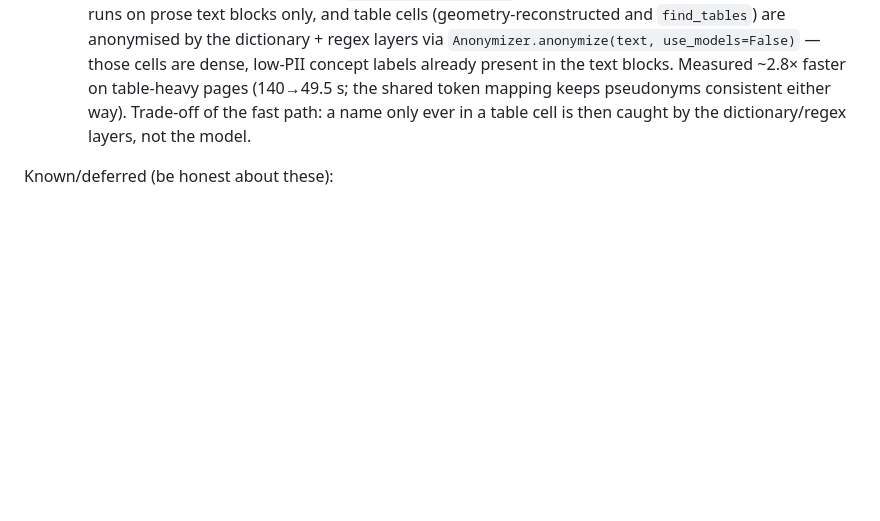
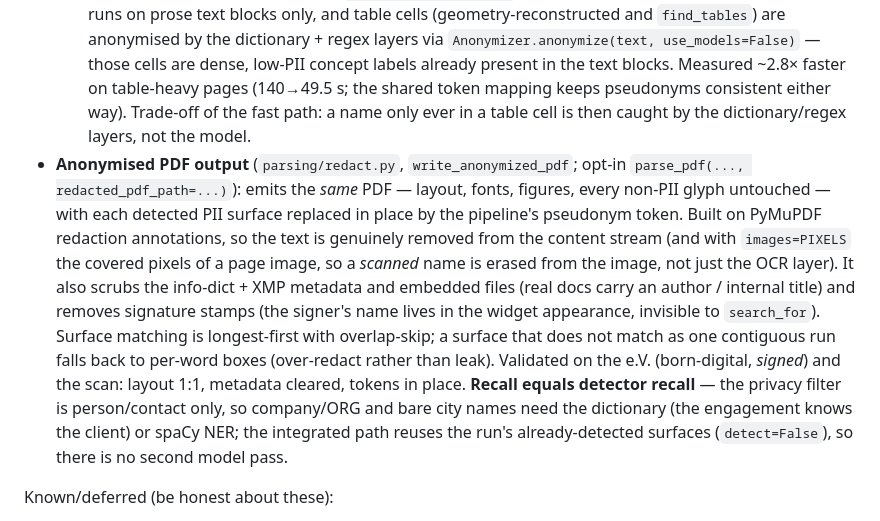
Before and after one commit to vautee2910/C-test-, a Markdown page: CLAUDE.md, the part around the change. GitHub-like rendering; blank space fills up the shorter version.

Commit message:
docs: record the anonymised-PDF output (redaction + metadata scrub)
https://claude.ai/code/session_01QSHHJqPSDX4H1tShTispTV

```diff
--- a/CLAUDE.md
+++ b/CLAUDE.md
@@ -209,6 +209,23 @@ Done and tested:
   table-heavy pages (140→49.5 s; the shared token mapping keeps pseudonyms
   consistent either way). Trade-off of the fast path: a name only ever in a table
   cell is then caught by the dictionary/regex layers, not the model.
+- **Anonymised PDF output** (`parsing/redact.py`, `write_anonymized_pdf`; opt-in
+  `parse_pdf(..., redacted_pdf_path=...)`): emits the *same* PDF — layout, fonts,
+  figures, every non-PII glyph untouched — with each detected PII surface replaced
+  in place by the pipeline's pseudonym token. Built on PyMuPDF redaction
+  annotations, so the text is genuinely removed from the content stream (and with
+  `images=PIXELS` the covered pixels of a page image, so a *scanned* name is
+  erased from the image, not just the OCR layer). It also scrubs the info-dict +
+  XMP metadata and embedded files (real docs carry an author / internal title)
+  and removes signature stamps (the signer's name lives in the widget appearance,
+  invisible to `search_for`). Surface matching is longest-first with overlap-skip;
+  a surface that does not match as one contiguous run falls back to per-word boxes
+  (over-redact rather than leak). Validated on the e.V. (born-digital, *signed*)
+  and the scan: layout 1:1, metadata cleared, tokens in place. **Recall equals
+  detector recall** — the privacy filter is person/contact only, so company/ORG
+  and bare city names need the dictionary (the engagement knows the client) or
+  spaCy NER; the integrated path reuses the run's already-detected surfaces
+  (`detect=False`), so there is no second model pass.
 
 Known/deferred (be honest about these):
 - **OCR digit errors** on scans are mitigated (reconciliation flags, low-conf
```
